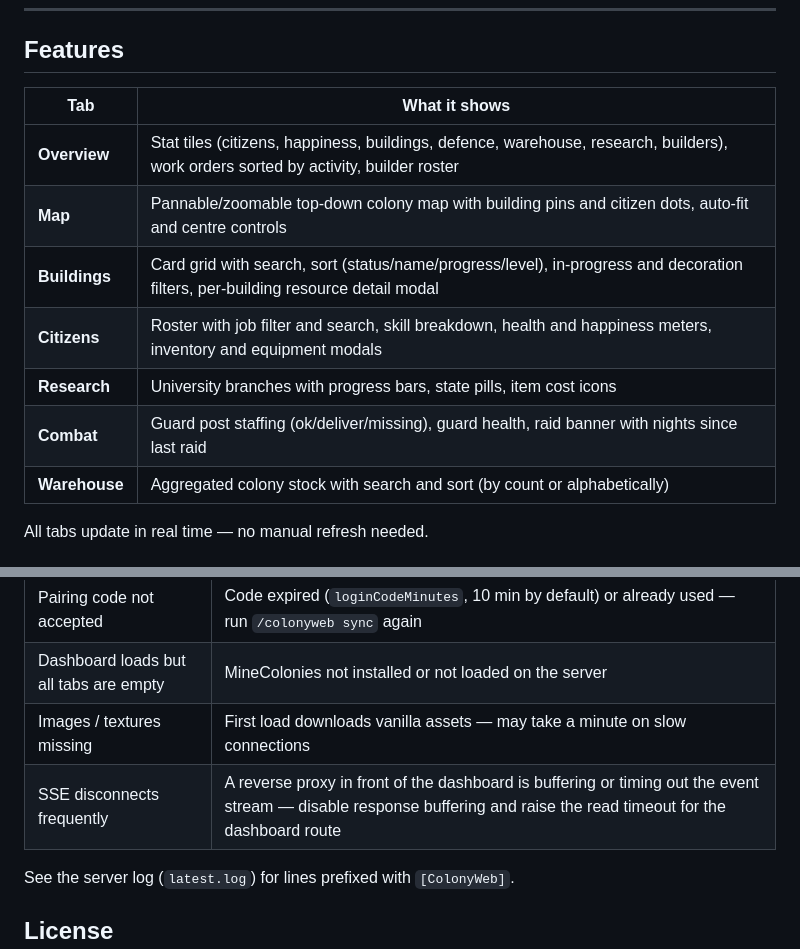
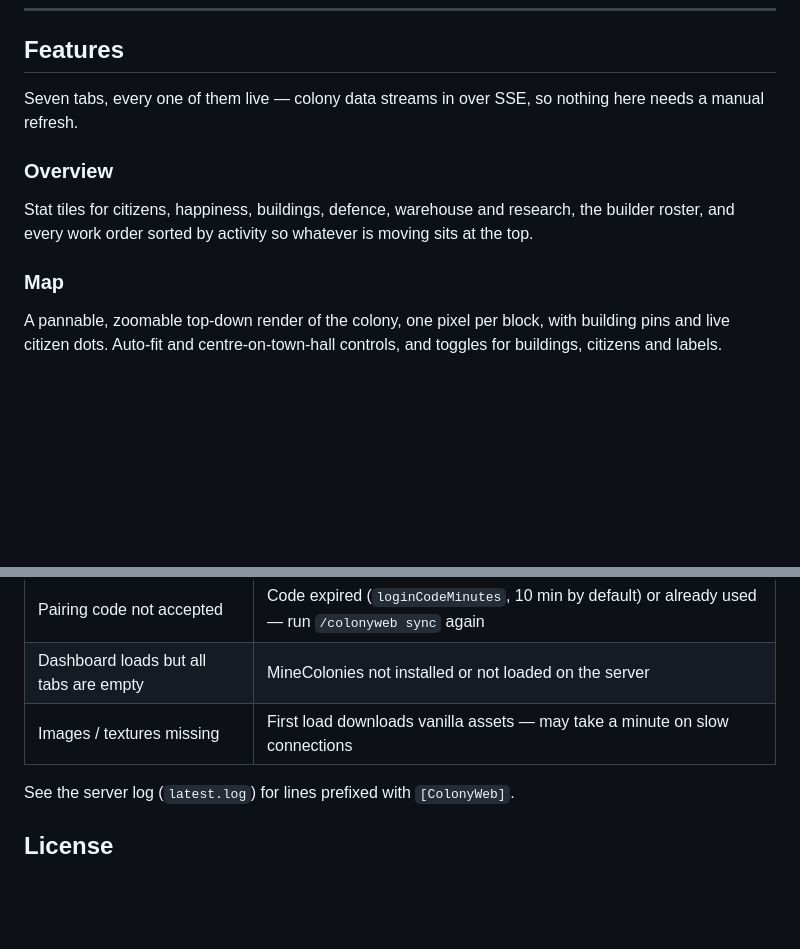
Before and after one commit to DahRealPandaaa/colony-web-dashboard, a Markdown page: README.md, 2 parts joined by grey strips. Rendered like a GitHub page; blank space fills up the shorter version.

```diff
--- a/README.md
+++ b/README.md
@@ -8,14 +8,19 @@ Players sign in with a pairing code from `/colonyweb sync` and only see colonies
 
 ## Features
 
-| Tab | What it shows |
-|---|---|
-| **Overview** | Stat tiles (citizens, happiness, buildings, defence, warehouse, research, builders), work orders sorted by activity, builder roster |
-| **Map** | Pannable/zoomable top-down colony map with building pins and citizen dots, auto-fit and centre controls |
-| **Buildings** | Card grid with search, sort (status/name/progress/level), in-progress and decoration filters, per-building resource detail modal |
-| **Citizens** | Roster with job filter and search, skill breakdown, health and happiness meters, inventory and equipment modals |
-| **Research** | University branches with progress bars, state pills, item cost icons |
-| **Combat** | Guard post staffing (ok/deliver/missing), guard health, raid banner with nights since last raid |
-| **Warehouse** | Aggregated colony stock with search and sort (by count or alphabetically) |
+Seven tabs, every one of them live — colony data streams in over SSE, so nothing here needs a manual refresh.
 
-All tabs update in real time — no manual refresh needed.
+<!-- Screenshots live in docs/screenshots/. Every tab below already has its image line written
+     out and commented; add the matching PNG and uncomment the line to make it appear.
+     docs/screenshots/README.md has the capture and sizing notes. -->
+
+### Overview
+
+Stat tiles for citizens, happiness, buildings, defence, warehouse and research, the builder roster, and every work order sorted by activity so whatever is moving sits at the top.
+
+<!-- ![The Overview tab](docs/screenshots/overview.png) -->
+
+### Map
+
+A pannable, zoomable top-down render of the colony, one pixel per block, with building pins and live citizen dots. Auto-fit and centre-on-town-hall controls, and toggles for buildings, citizens and labels.
+
@@ -93,7 +129,6 @@ The code is single-use and expires after 10 minutes by default (`loginCodeMinute
 | Pairing code not accepted | Code expired (`loginCodeMinutes`, 10 min by default) or already used — run `/colonyweb sync` again |
 | Dashboard loads but all tabs are empty | MineColonies not installed or not loaded on the server |
 | Images / textures missing | First load downloads vanilla assets — may take a minute on slow connections |
-| SSE disconnects frequently | A reverse proxy in front of the dashboard is buffering or timing out the event stream — disable response buffering and raise the read timeout for the dashboard route |
 
 See the server log (`latest.log`) for lines prefixed with `[ColonyWeb]`.
 
```
Also changed, not shown: other parts of README.md (+32 -1 lines), docs/screenshots/README.md (added, +32 -0 lines).
